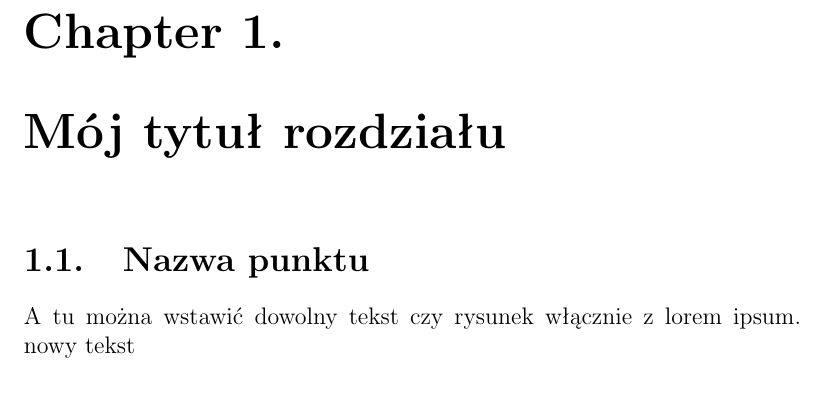
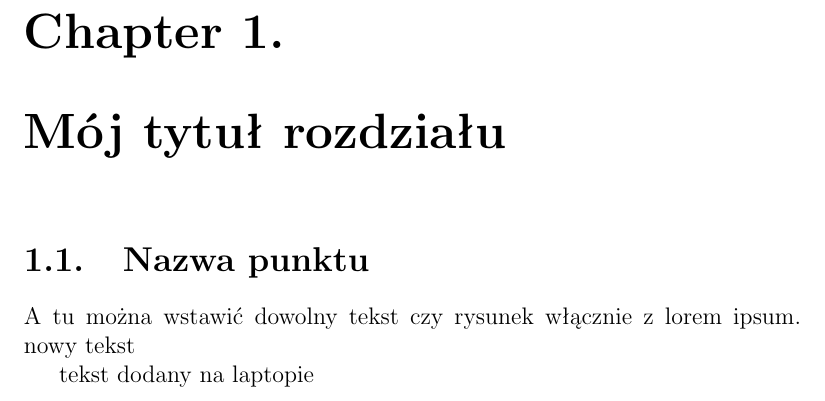
Before and after one commit to KGrzegorz/Ndp, a LaTeX book (wspolna.tex, which reads 187592/tresc.tex): part of page 3 of 3, cut so that both start at the same text. Compiled offline with pdfLaTeX.

Commit message:
modyfkacja z laptopa

```diff
--- a/187592/tresc.tex
+++ b/187592/tresc.tex
@@ -3,3 +3,5 @@
 
 A tu można wstawić dowolny tekst czy rysunek włącznie z lorem ipsum.
 nowy tekst
+
+tekst dodany na laptopie
```
